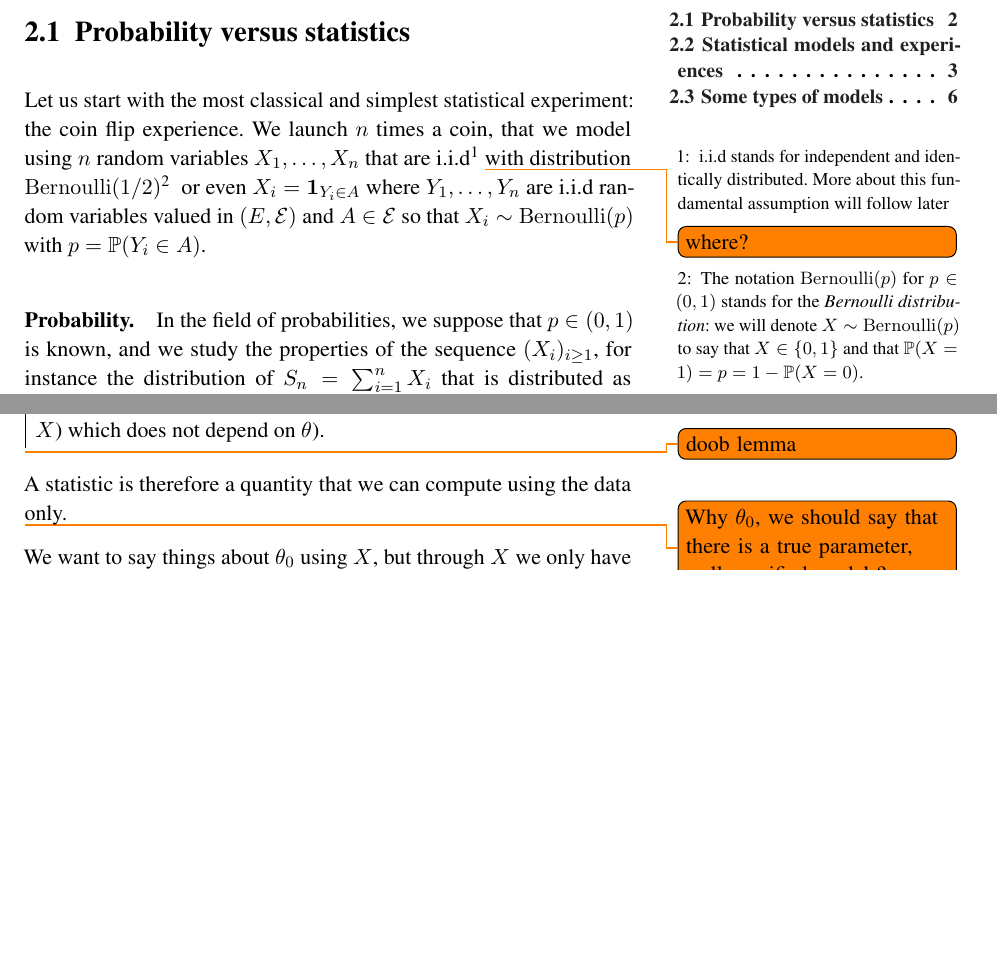
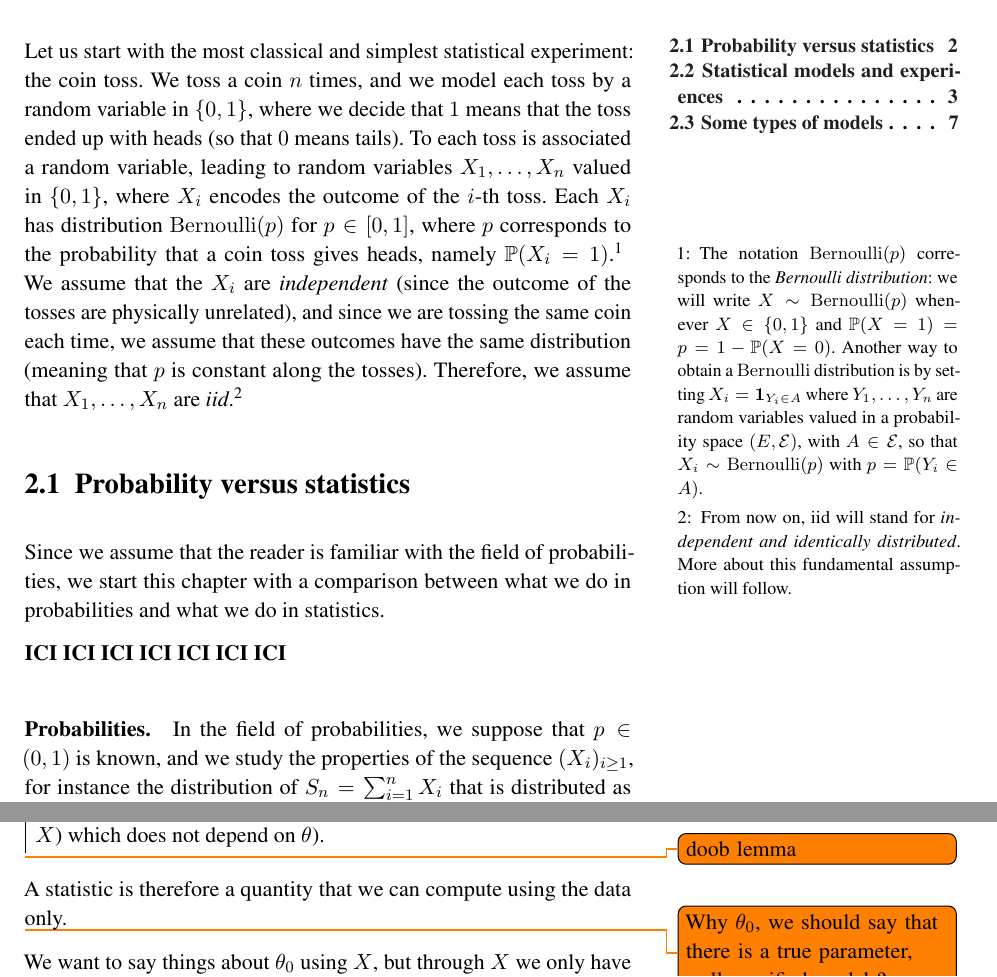
Before and after one commit to stephanegaiffas/statistics, a LaTeX thesis (main.tex): two parts of pages 3 and 6 of 22 before the commit and two parts of pages 3 and 7 of 22 after it, joined at a grey line, cut so that both start at the same text, the shorter picture padded with empty space. Compiled offline with pdfLaTeX.

Commit message:
Polishing chapter 2

```diff
--- a/main.tex
+++ b/main.tex
@@ -316,19 +316,25 @@ The tentative agenda for the course is as follows:
 \chapter{Statistical models}
 \label{chap:statistical_models}
 
+Let us start with the most classical and simplest statistical experiment: the coin toss.
+We toss a coin $n$ times, and we model each toss by a random variable in $\{ 0, 1 \}$, where we decide that $1$ means that the toss ended up with heads (so that $0$ means tails).
+To each toss is associated a random variable, leading to random variables $X_1, \ldots, X_n$  valued in $\{ 0, 1 \}$, where $X_i$ encodes the outcome of the $i$-th toss.
+Each $X_i$ has distribution $\ber(p)$ for $p \in [0, 1]$, where $p$ corresponds to the probability that a coin toss gives heads, namely $\P(X_i = 1)$.%
+\sidenote{The notation $\ber(p)$ corresponds to the \emph{Bernoulli distribution}: we will write $X \sim \ber(p)$ whenever $X \in \{ 0, 1\}$ and $\P(X = 1) = p = 1 - \P(X = 0)$.
+Another way to obtain a $\ber$ distribution is by setting $X_i = \ind{Y_i \in A}$ where $Y_1, \ldots, Y_n$ are random variables valued in a probability space $(E, \cE)$, with $A \in \cE$, so that $X_i \sim \ber(p)$ with $p = \P(Y_i \in A)$.}
+We assume that the $X_i$ are \emph{independent} (since the outcome of the tosses are physically unrelated), and since we are tossing the same coin each time, we assume that these outcomes have the same distribution (meaning that $p$ is constant along the tosses).
+Therefore, we assume that $X_1, \ldots, X_n$ are \emph{iid}.%
+\sidenote{From now on, iid will stand for \emph{independent and identically distributed}. More about this fundamental assumption will follow.}
 
 
 \section{Probability versus statistics} % (fold)
 \label{sec:probability_versus_statistics}
 
+Since we assume that the reader is familiar with the field of probabilities, we start this chapter with a comparison between what we do in probabilities and what we do in statistics.
 
-Let us start with the most classical and simplest statistical experiment: the coin flip experience.
-We launch $n$ times a coin, that we model using $n$ random variables $X_1, \ldots, X_n$ that are i.i.d\sidenote{i.i.d stands for independent and identically distributed. More about this fundamental assumption will follow later}\todo{where?}with distribution $\ber(1/2)$\sidenote{The notation $\ber(p)$ for $p \in (0, 1)$ stands for the \emph{Bernoulli distribution}: we will denote $X \sim \ber(p)$ to say that $X \in \{ 0, 1\}$ and that $\P(X = 1) = p = 1 - \P(X = 0)$.}
-or even $X_i = \ind{Y_i \in A}$ where $Y_1, \ldots, Y_n$ are i.i.d random variables valued in $(E, \cE)$ and $A \in \cE$ so that $X_i \sim \ber(p)$ with $p = \P(Y_i \in A)$.
+\textbf{ICI ICI ICI ICI ICI ICI ICI}
 
-
-\paragraph{Probability.} % (fold)
-\label{par:probability}
+\paragraph{Probabilities.} % (fold)
 
 % paragraph probability (end)
 In the field of probabilities, we suppose that $p \in (0, 1)$ is known, and we study the properties of the sequence $(X_i)_{i \geq 1}$, for instance the distribution of $S_n = \sum_{i=1}^n X_i$ that is distributed as $\bin(n, p)$,
```
